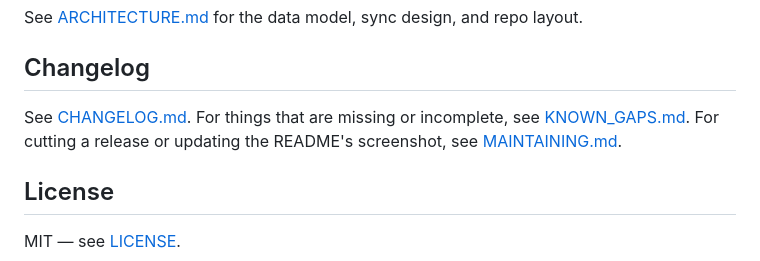
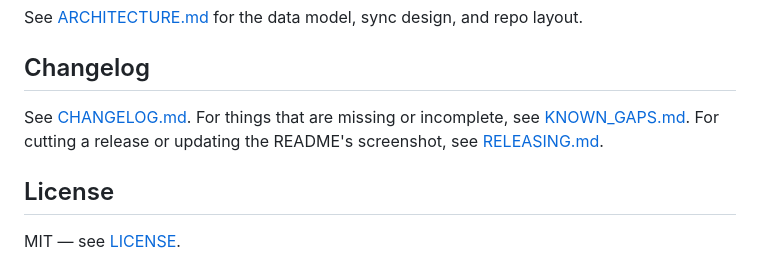
Before and after one commit to daturkel/shelve, a Markdown page: README.md, the part around the change. Rendered like a GitHub page.

```diff
--- a/README.md
+++ b/README.md
@@ -172,7 +172,7 @@ See [ARCHITECTURE.md](ARCHITECTURE.md) for the data model, sync design, and repo
 
 See [CHANGELOG.md](CHANGELOG.md).
 For things that are missing or incomplete, see [KNOWN_GAPS.md](KNOWN_GAPS.md).
-For cutting a release or updating the README's screenshot, see [MAINTAINING.md](MAINTAINING.md).
+For cutting a release or updating the README's screenshot, see [RELEASING.md](RELEASING.md).
 
 ## License
 
```
Also changed, not shown: RELEASING.md (renamed from MAINTAINING.md, +1 -4 lines).
